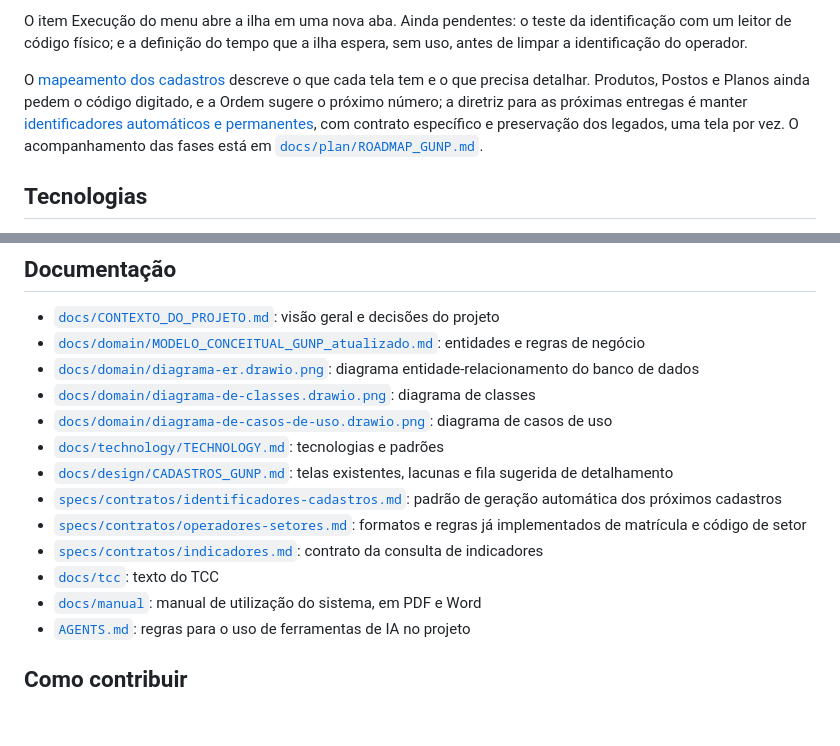
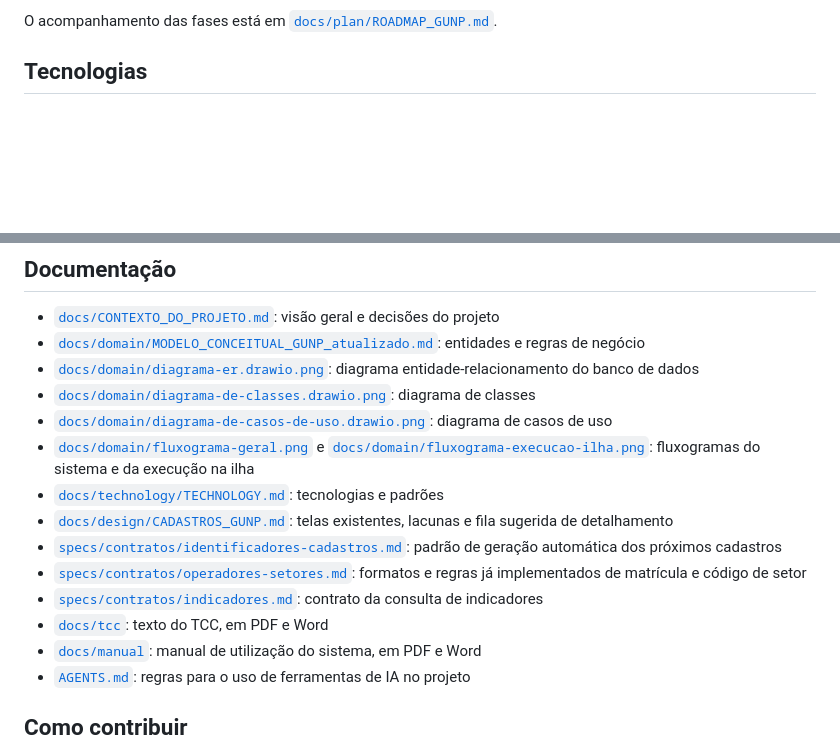
Before and after one commit to MateusGanda/Nivelamento-de-Processos, a Markdown page: README.md, 2 parts joined by grey strips. Rendered like a GitHub page; blank space fills up the shorter version.

```diff
--- a/README.md
+++ b/README.md
@@ -19,8 +43,6 @@ Implementado no repositório:
 - banco de dados com 16 tabelas, criado por migrações.
 
-O item Execução do menu abre a ilha em uma nova aba. Ainda pendentes: o teste da identificação com um leitor de código físico; e a definição do tempo que a ilha espera, sem uso, antes de limpar a identificação do operador.
-
-O [mapeamento dos cadastros](docs/design/CADASTROS_GUNP.md) descreve o que cada tela tem e o que precisa detalhar. Produtos, Postos e Planos ainda pedem o código digitado, e a Ordem sugere o próximo número; a diretriz para as próximas entregas é manter [identificadores automáticos e permanentes](specs/contratos/identificadores-cadastros.md), com contrato específico e preservação dos legados, uma tela por vez. O acompanhamento das fases está em [`docs/plan/ROADMAP_GUNP.md`](docs/plan/ROADMAP_GUNP.md).
+O acompanhamento das fases está em [`docs/plan/ROADMAP_GUNP.md`](docs/plan/ROADMAP_GUNP.md).
 
 ## Tecnologias
 
@@ -139,12 +161,13 @@ As regras de cada camada estão em [`docs/architecture/ARCHITECTURE.md`](docs/ar
 - [`docs/domain/diagrama-er.drawio.png`](docs/domain/diagrama-er.drawio.png): diagrama entidade-relacionamento do banco de dados
 - [`docs/domain/diagrama-de-classes.drawio.png`](docs/domain/diagrama-de-classes.drawio.png): diagrama de classes
 - [`docs/domain/diagrama-de-casos-de-uso.drawio.png`](docs/domain/diagrama-de-casos-de-uso.drawio.png): diagrama de casos de uso
+- [`docs/domain/fluxograma-geral.png`](docs/domain/fluxograma-geral.png) e [`docs/domain/fluxograma-execucao-ilha.png`](docs/domain/fluxograma-execucao-ilha.png): fluxogramas do sistema e da execução na ilha
 - [`docs/technology/TECHNOLOGY.md`](docs/technology/TECHNOLOGY.md): tecnologias e padrões
 - [`docs/design/CADASTROS_GUNP.md`](docs/design/CADASTROS_GUNP.md): telas existentes, lacunas e fila sugerida de detalhamento
 - [`specs/contratos/identificadores-cadastros.md`](specs/contratos/identificadores-cadastros.md): padrão de geração automática dos próximos cadastros
 - [`specs/contratos/operadores-setores.md`](specs/contratos/operadores-setores.md): formatos e regras já implementados de matrícula e código de setor
 - [`specs/contratos/indicadores.md`](specs/contratos/indicadores.md): contrato da consulta de indicadores
-- [`docs/tcc`](docs/tcc): texto do TCC
+- [`docs/tcc`](docs/tcc): texto do TCC, em PDF e Word
 - [`docs/manual`](docs/manual): manual de utilização do sistema, em PDF e Word
 - [`AGENTS.md`](AGENTS.md): regras para o uso de ferramentas de IA no projeto
 
```
Also changed, not shown: other parts of README.md (+34 -10 lines), docs/domain/fluxograma-execucao-ilha.png (added), docs/domain/fluxograma-geral.png (added), 2 other files.
